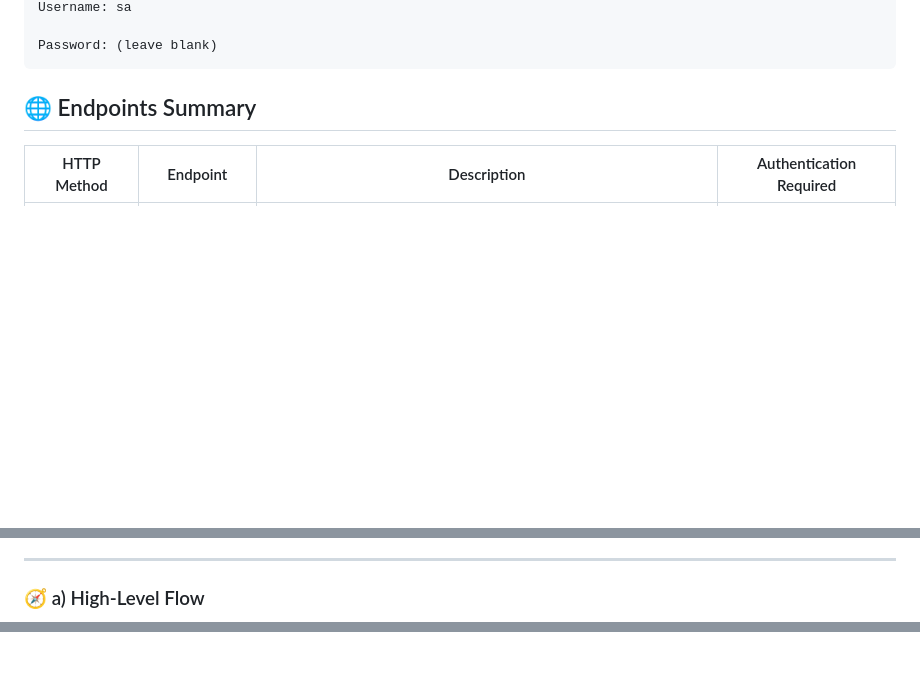
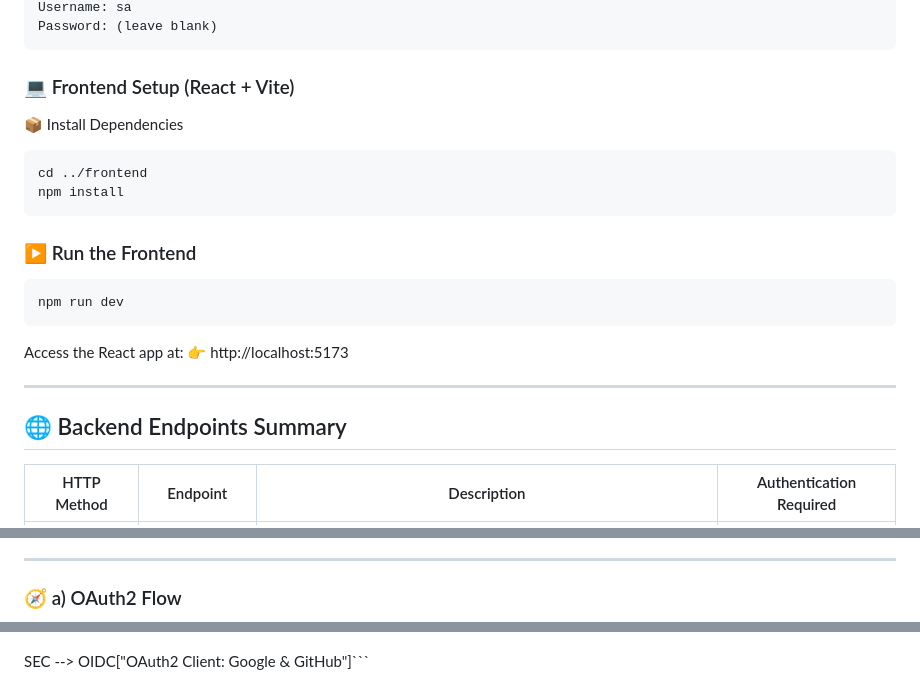
Before and after one commit to berna-ahito/oauth2-integration, a Markdown page: README.md, 3 parts joined by grey strips. Rendered like a GitHub page; blank space fills up the shorter version.

````diff
--- a/README.md
+++ b/README.md
@@ -53,8 +78,22 @@ JDBC URL: jdbc:h2:mem:testdb
 Username: sa
-
 Password: (leave blank)
 ```
-## 🌐 Endpoints Summary
+
+### 💻 Frontend Setup (React + Vite)
+📦 Install Dependencies
+```bash
+cd ../frontend
+npm install
+```
+### ▶️ Run the Frontend
+```bash
+npm run dev
+```
+Access the React app at:
+👉 http://localhost:5173
+
+---
+## 🌐 Backend Endpoints Summary
 
 | HTTP Method | Endpoint | Description | Authentication Required |
 |--------------|-----------|--------------|--------------------------|
@@ -81,6 +120,6 @@ Clicking **Logout** ends the session and returns to home with a success message
 
 ---
 
-### 🧭 a) High-Level Flow
+### 🧭 a) OAuth2 Flow
 ```mermaid
 flowchart LR
@@ -108 +140,4 @@ graph TD
 ```
+
+
+  SEC --> OIDC["OAuth2 Client: Google & GitHub"]```
````
Also changed, not shown: other parts of README.md (+51 -33 lines).
